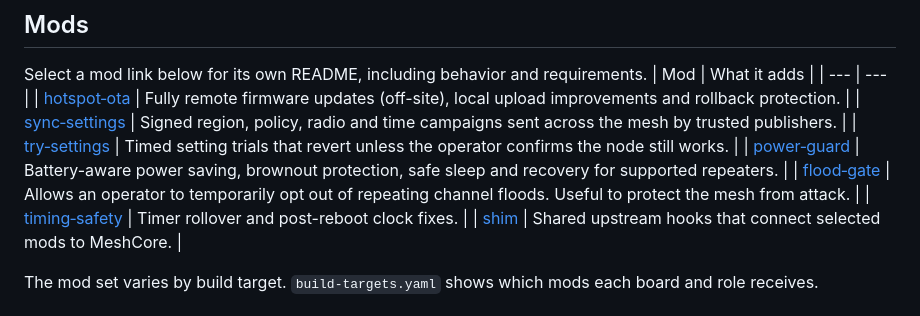
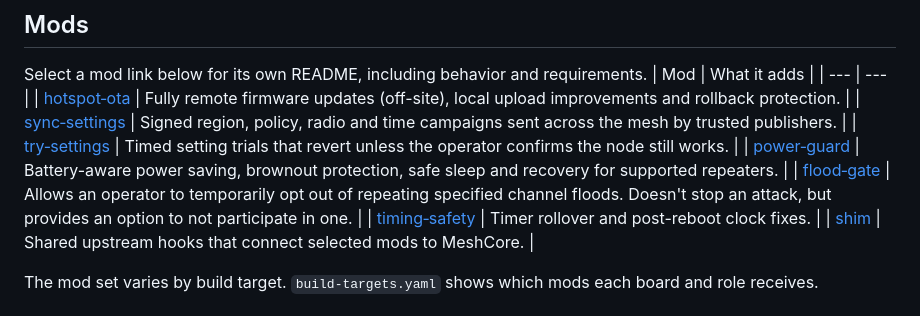
Before and after one commit to mobmesh/firmware, a Markdown page: README.md, the part around the change. Rendered like a GitHub page.

Commit message:
Update flood-gate description in README
Clarified description of flood-gate mod functionality.

```diff
--- a/README.md
+++ b/README.md
@@ -20,7 +20,7 @@ Select a mod link below for its own README, including behavior and requirements.
 | [sync‑settings](mods/sync-settings/README.md) | Signed region, policy, radio and time campaigns sent across the mesh by trusted publishers. |
 | [try‑settings](mods/try-settings/README.md) | Timed setting trials that revert unless the operator confirms the node still works. |
 | [power‑guard](mods/power-guard/README.md) | Battery-aware power saving, brownout protection, safe sleep and recovery for supported repeaters. |
-| [flood‑gate](mods/flood-gate/README.md) | Allows an operator to temporarily opt out of repeating channel floods. Useful to protect the mesh from attack. |
+| [flood‑gate](mods/flood-gate/README.md) | Allows an operator to temporarily opt out of repeating specified channel floods. Doesn't stop an attack, but provides an option to not participate in one. |
 | [timing‑safety](mods/timing-safety/README.md) | Timer rollover and post-reboot clock fixes. |
 | [shim](mods/shim/README.md) | Shared upstream hooks that connect selected mods to MeshCore. |
 
```
